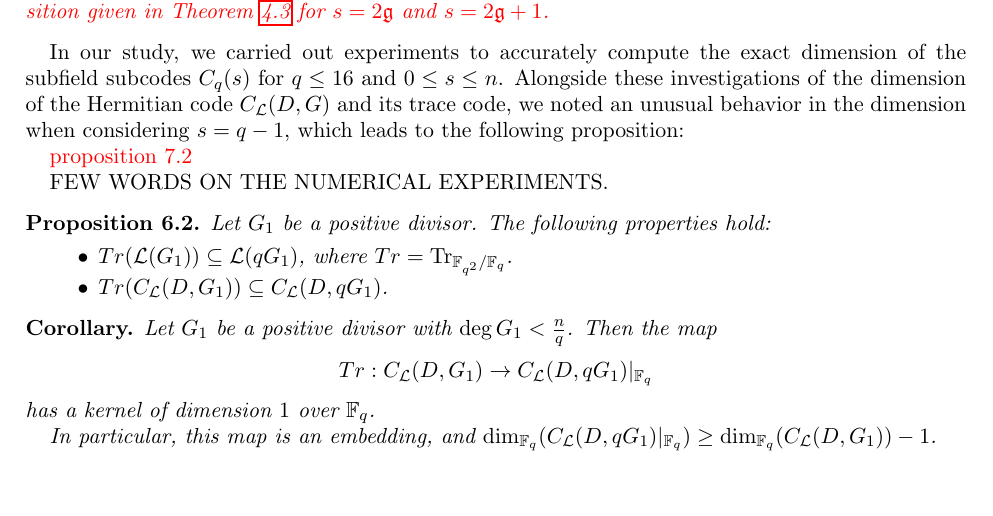
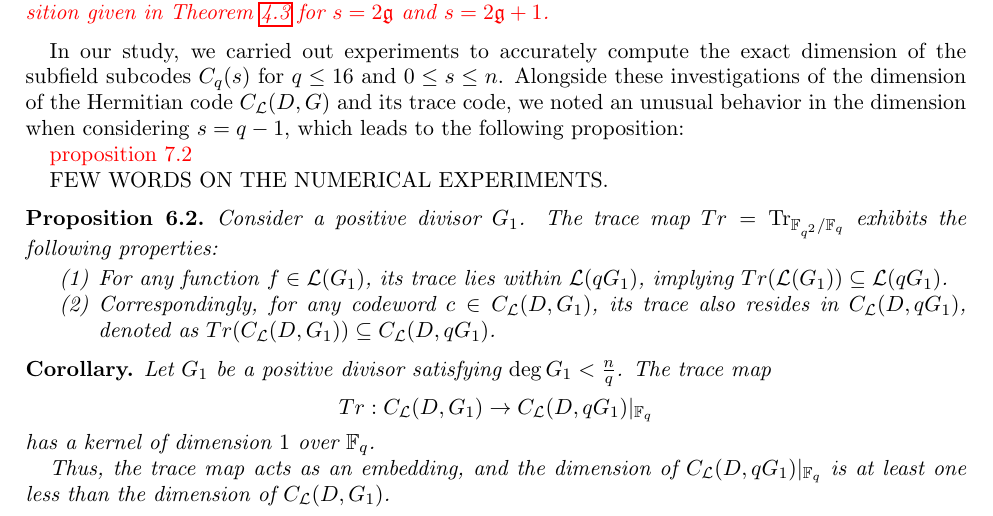
Before and after one commit to SabiraElkhalfaoui18/TheTrueDimension, a LaTeX paper (On The Dimension of Degree-3 Hermitian subfield subcodes.tex): part of page 15 of 17, cut so that both start at the same text, the shorter picture padded with empty space. Compiled offline with pdfLaTeX.

Commit message:
section 6

```diff
--- a/On The Dimension of Degree-3 Hermitian subfield subcodes.tex
+++ b/On The Dimension of Degree-3 Hermitian subfield subcodes.tex
@@ -763,21 +763,21 @@ FEW WORDS ON THE NUMERICAL EXPERIMENTS.
 
 
 \begin{proposition}
-	Let $G_1$ be a positive divisor. The following properties hold:
-	\begin{itemize}
-		\item $Tr(\mathcal{L}(G_1)) \subseteq \mathcal{L}(qG_1)$, where $Tr =\trace_{\mathbb{F}_{q^2} / \mathbb{F}_q}$.
-		\item $Tr(C_{\mathcal{L}}(D,G_1)) \subseteq C_{\mathcal{L}}(D,qG_1)$.
-	\end{itemize}
+	Consider a positive divisor $G_1$. The trace map $Tr = \trace_{\mathbb{F}_{q^2} / \mathbb{F}_q}$ exhibits the following properties:
+	\begin{enumerate}
+		\item For any function $f \in \mathcal{L}(G_1)$, its trace lies within $\mathcal{L}(qG_1)$, implying $Tr(\mathcal{L}(G_1)) \subseteq \mathcal{L}(qG_1)$.
+		\item Correspondingly, for any codeword $c \in C_{\mathcal{L}}(D,G_1)$, its trace also resides in $C_{\mathcal{L}}(D,qG_1)$, denoted as $Tr(C_{\mathcal{L}}(D,G_1)) \subseteq C_{\mathcal{L}}(D,qG_1)$.
+	\end{enumerate}
 \end{proposition}
 
-
 \begin{corollary}
-	Let $G_1$ be a positive divisor with $\deg G_1 < \frac{n}{q}$. Then the map
+	Let $G_1$ be a positive divisor satisfying $\deg G_1 < \frac{n}{q}$. The trace map
 	\[ Tr: C_{\mathcal{L}}(D,G_1) \rightarrow C_{\mathcal{L}}(D,qG_1)|_{\mathbb{F}_q} \]
 	has a kernel of dimension $1$ over $\mathbb{F}_q$.
 
-	In particular, this map is an embedding, and $\dim_{\mathbb{F}_q} (C_{\mathcal{L}}(D, qG_1)|_{\mathbb{F}_q}) \geq \dim_{\mathbb{F}_q} (C_{\mathcal{L}}(D, G_1)) - 1$.
+	Thus, the trace map acts as an embedding, and the dimension of $C_{\mathcal{L}}(D,qG_1)|_{\mathbb{F}_q}$ is at least one less than the dimension of $C_{\mathcal{L}}(D,G_1)$.
 \end{corollary}
+
 
 \begin{conjecture}
 	For a prime power $q \geq 3$, let  $\calC_{\mathcal{L}}=\calC_{\mathcal{L}}( D, (q-1)P)$ be the Hermitian code, where $P$ is a degree 3 place. Let $Tr(\calC_{\mathcal{L}})$ denotes the trace code $\trace_{\mathbb{F}_{q^2} / \mathbb{F}_q}(\calC_{\mathcal{L}})$. We conjecture that:
```
Also changed, not shown: On The Dimension of Degree-3 Hermitian subfield subcodes.pdf.
